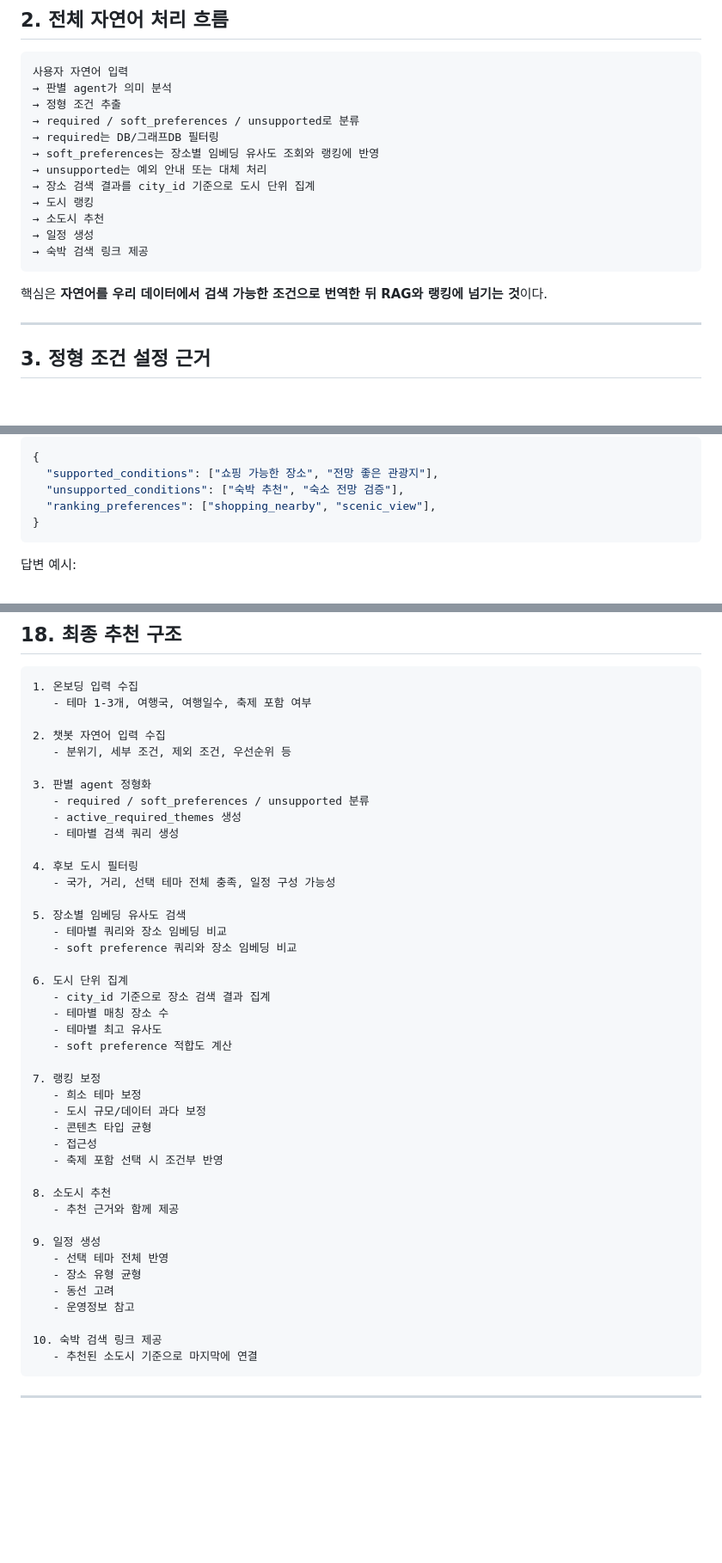
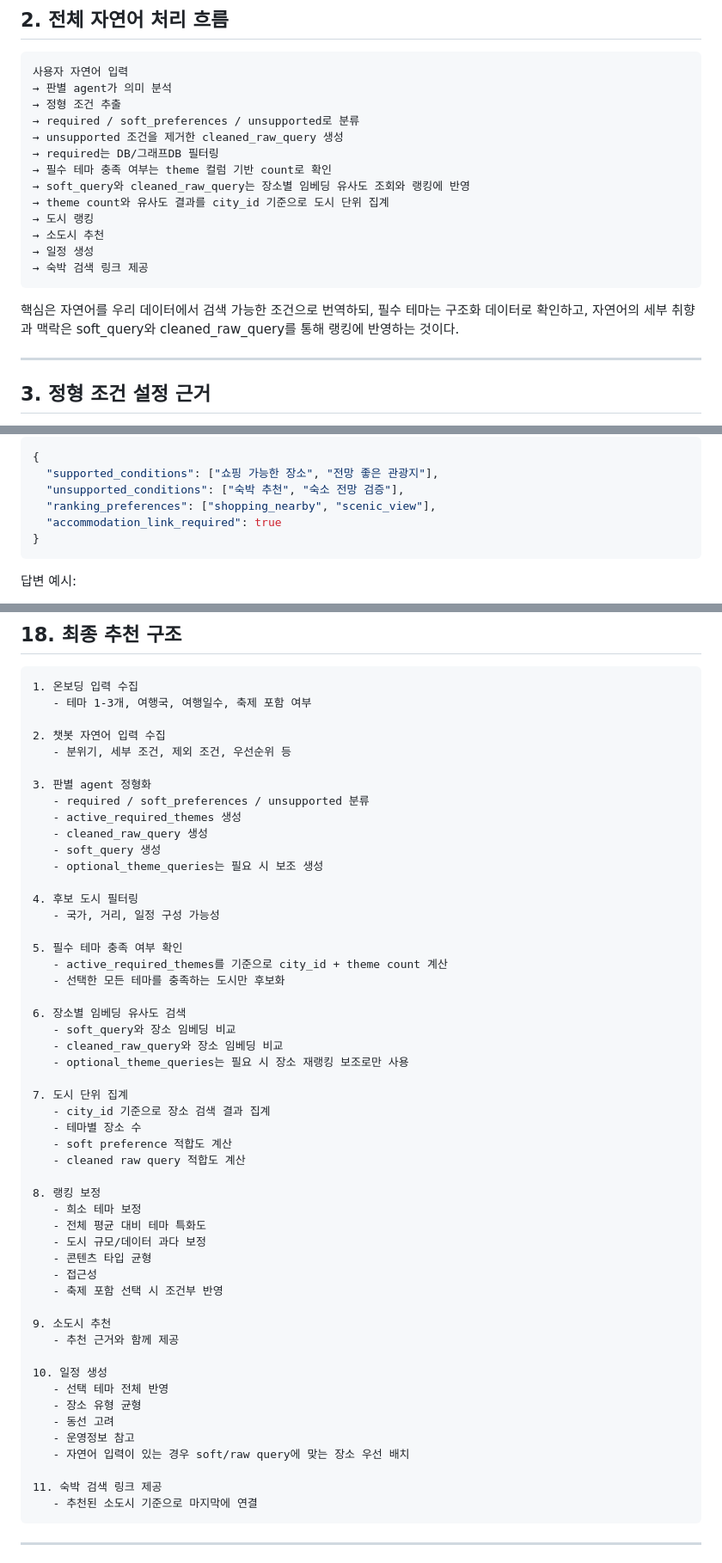
Before and after one commit to Joraemon-s-Secret-Gadgets/oh_my_documents, a Markdown page: docs/05_agent_spec/user_raw_query_flow.md, 3 parts joined by grey strips. Shown at 86% size. Drawn GitHub-style; blank space fills up the shorter version.

````diff
--- a/docs/05_agent_spec/user_raw_query_flow.md
+++ b/docs/05_agent_spec/user_raw_query_flow.md
@@ -30,17 +30,18 @@
 → 판별 agent가 의미 분석
 → 정형 조건 추출
 → required / soft_preferences / unsupported로 분류
+→ unsupported 조건을 제거한 cleaned_raw_query 생성
 → required는 DB/그래프DB 필터링
-→ soft_preferences는 장소별 임베딩 유사도 조회와 랭킹에 반영
-→ unsupported는 예외 안내 또는 대체 처리
-→ 장소 검색 결과를 city_id 기준으로 도시 단위 집계
+→ 필수 테마 충족 여부는 theme 컬럼 기반 count로 확인
+→ soft_query와 cleaned_raw_query는 장소별 임베딩 유사도 조회와 랭킹에 반영
+→ theme count와 유사도 결과를 city_id 기준으로 도시 단위 집계
 → 도시 랭킹
 → 소도시 추천
 → 일정 생성
 → 숙박 검색 링크 제공
 ```
 
-핵심은 **자연어를 우리 데이터에서 검색 가능한 조건으로 번역한 뒤 RAG와 랭킹에 넘기는 것**이다.
+핵심은 자연어를 우리 데이터에서 검색 가능한 조건으로 번역하되, 필수 테마는 구조화 데이터로 확인하고, 자연어의 세부 취향과 맥락은 soft_query와 cleaned_raw_query를 통해 랭킹에 반영하는 것이다.
 
 ---
 
@@ -467,6 +536,7 @@ soft preference 쿼리 벡터 ↔ 장소별 임베딩 벡터
   "supported_conditions": ["쇼핑 가능한 장소", "전망 좋은 관광지"],
   "unsupported_conditions": ["숙박 추천", "숙소 전망 검증"],
   "ranking_preferences": ["shopping_nearby", "scenic_view"],
+  "accommodation_link_required": true
 }
 ```
 
@@ -582,38 +655,47 @@ LLM이 판단하는 것:
 3. 판별 agent 정형화
    - required / soft_preferences / unsupported 분류
    - active_required_themes 생성
-   - 테마별 검색 쿼리 생성
+   - cleaned_raw_query 생성
+   - soft_query 생성
+   - optional_theme_queries는 필요 시 보조 생성
 
 4. 후보 도시 필터링
-   - 국가, 거리, 선택 테마 전체 충족, 일정 구성 가능성
+   - 국가, 거리, 일정 구성 가능성
 
-5. 장소별 임베딩 유사도 검색
-   - 테마별 쿼리와 장소 임베딩 비교
-   - soft preference 쿼리와 장소 임베딩 비교
+5. 필수 테마 충족 여부 확인
+   - active_required_themes를 기준으로 city_id + theme count 계산
+   - 선택한 모든 테마를 충족하는 도시만 후보화
 
-6. 도시 단위 집계
+6. 장소별 임베딩 유사도 검색
+   - soft_query와 장소 임베딩 비교
+   - cleaned_raw_query와 장소 임베딩 비교
+   - optional_theme_queries는 필요 시 장소 재랭킹 보조로만 사용
+
+7. 도시 단위 집계
    - city_id 기준으로 장소 검색 결과 집계
-   - 테마별 매칭 장소 수
-   - 테마별 최고 유사도
+   - 테마별 장소 수
    - soft preference 적합도 계산
+   - cleaned raw query 적합도 계산
 
-7. 랭킹 보정
+8. 랭킹 보정
    - 희소 테마 보정
+   - 전체 평균 대비 테마 특화도
    - 도시 규모/데이터 과다 보정
    - 콘텐츠 타입 균형
    - 접근성
    - 축제 포함 선택 시 조건부 반영
 
-8. 소도시 추천
+9. 소도시 추천
    - 추천 근거와 함께 제공
 
-9. 일정 생성
+10. 일정 생성
    - 선택 테마 전체 반영
    - 장소 유형 균형
    - 동선 고려
    - 운영정보 참고
+   - 자연어 입력이 있는 경우 soft/raw query에 맞는 장소 우선 배치
 
-10. 숙박 검색 링크 제공
+11. 숙박 검색 링크 제공
    - 추천된 소도시 기준으로 마지막에 연결
 ```
 
````
Also changed, not shown: other parts of docs/05_agent_spec/user_raw_query_flow.md (+91 -20 lines), docs/05_agent_spec/itinerary_flow.md (added, +383 -0 lines).
